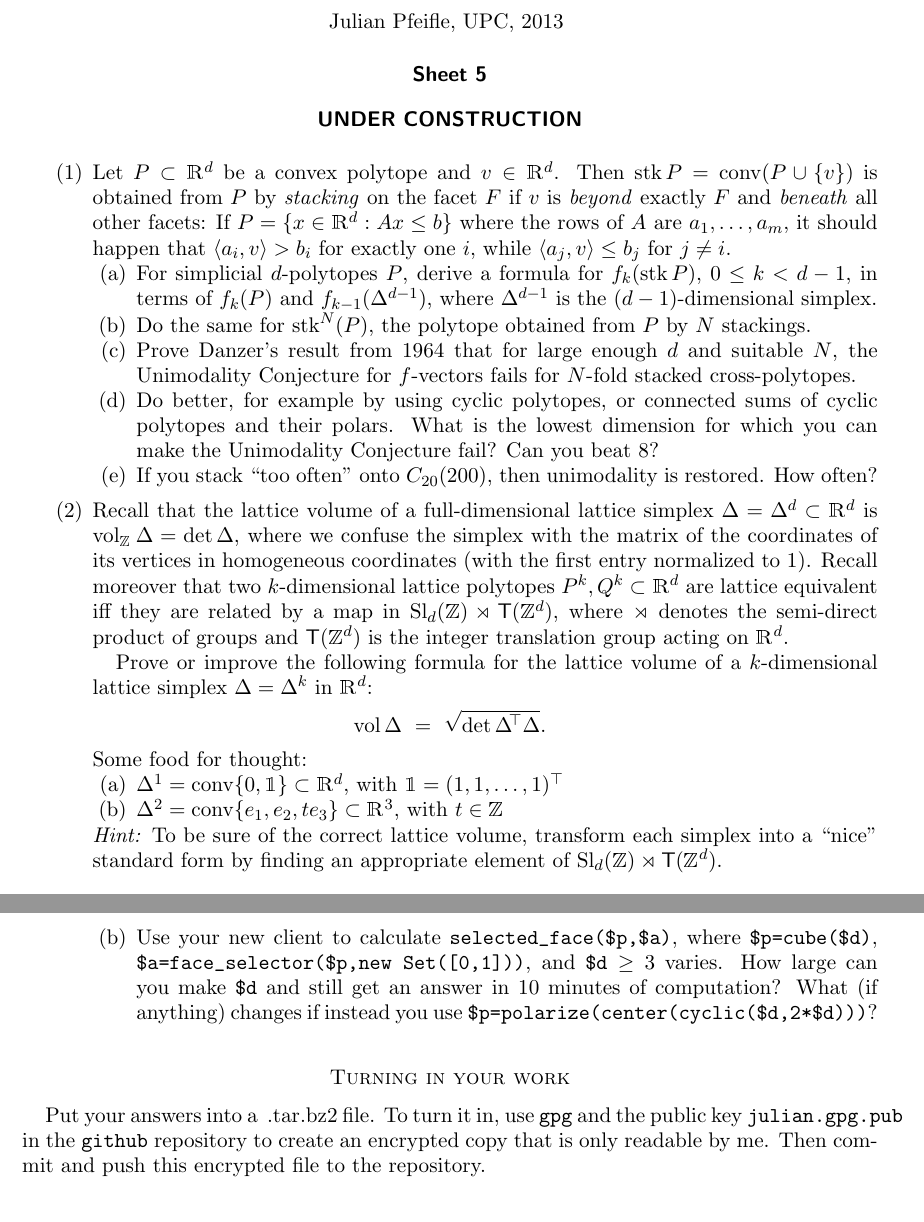
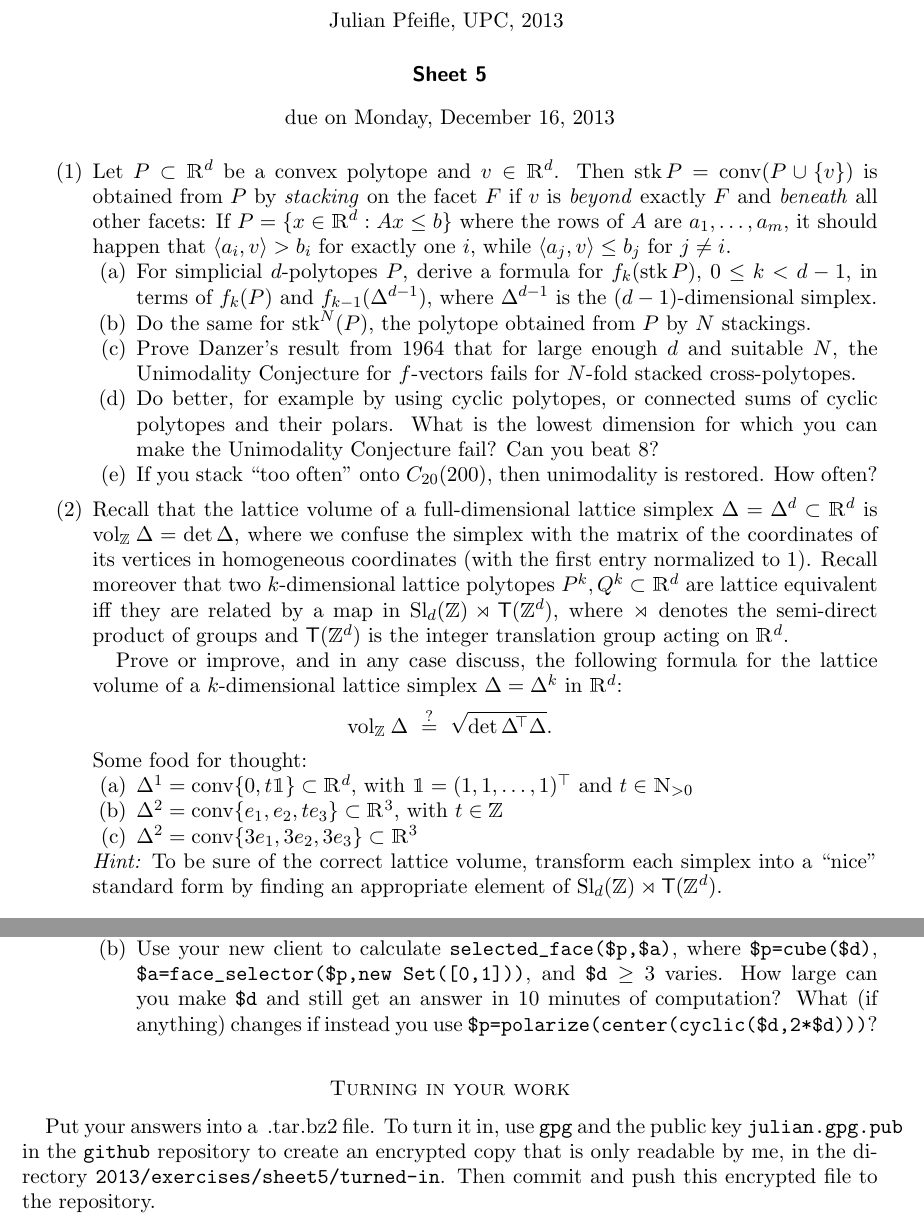
Before and after one commit to julian-upc/discrete-geometry, a LaTeX problem sheet (2013/exercises/sheet5/sheet5.tex): two parts of pages 1 and 2 of 2, joined at a grey line, cut so that both start at the same text. Compiled offline with pdfLaTeX.

Commit message:
finished sheet 5

```diff
--- a/2013/exercises/sheet5/sheet5.tex
+++ b/2013/exercises/sheet5/sheet5.tex
@@ -40,8 +40,8 @@
   \textbf{\sffamily Sheet 5}
 
 \bigskip
-\textbf{\sffamily UNDER CONSTRUCTION}
-% due on Monday, December 16, 2013
+%\textbf{\sffamily UNDER CONSTRUCTION}
+ due on Monday, December 16, 2013
 
 \end{center}
 
@@ -75,16 +75,17 @@
 \item Recall that the lattice volume of a full-dimensional lattice simplex $\Delta=\Delta^d\subset\R^d$ is $\vol_\Z\Delta = \det\Delta$, where we confuse the simplex with the matrix of the coordinates of its vertices in homogeneous coordinates (with the first entry normalized to~$1$).
 Recall moreover that two $k$-dimensional lattice polytopes $P^k,Q^k\subset\R^d$ are lattice equivalent iff they are related by a map in $\Sl_d(\Z)\rtimes \sT(\Z^d)$, where $\rtimes$~denotes the semi-direct product of groups and $\sT(\Z^d)$ is the integer translation group acting on $\R^d$.
 
-Prove or improve the following formula for the lattice volume of a $k$-dimensional lattice simplex $\Delta=\Delta^k$ in~$\R^d$:
+Prove or improve, and in any case discuss, the following formula for the lattice volume of a $k$-dimensional lattice simplex $\Delta=\Delta^k$ in~$\R^d$:
 \[
-    \vol\Delta
-    \ = \
+    \vol_\Z\Delta
+    \ \stackrel{?}{=} \
     \sqrt{\det \Delta\!^\top\Delta}.
 \]
 Some food for thought:
 \begin{enumerate}
-\item $\Delta^1 = \conv\{0,\mathbbm{1}\}\subset\R^d$, with $\mathbbm{1} = (1,1,\dots,1)^\top$
+\item $\Delta^1 = \conv\{0,t\mathbbm{1}\}\subset\R^d$, with $\mathbbm{1} = (1,1,\dots,1)^\top$ and $t\in\N_{>0}$
 \item $\Delta^2 = \conv\{e_1, e_2, te_3\}\subset\R^3$, with $t\in\Z$
+\item $\Delta^2 = \conv\{3e_1,3e_2,3e_3\}\subset\R^3$
 \end{enumerate}
 \emph{Hint:} To be sure of the correct lattice volume, transform each simplex into a ``nice'' standard form by finding an appropriate element of $\Sl_d(\Z)\rtimes \sT(\Z^d)$.
 \end{enumerate}
@@ -116,5 +117,5 @@ should return  $\{0,1,2,3,4,5,6,7\}$. Can you think of more, meaningful tests?
 \bigskip
 \section*{Turning in your work}
 
-Put your answers into a \ .tar.bz2 file. To turn it in, use \texttt{gpg} and the public key \texttt{julian.gpg.pub} in the \texttt{github} repository to create an encrypted copy that is only readable by me. Then commit and push this encrypted file to the repository.
+Put your answers into a \ .tar.bz2 file. To turn it in, use \texttt{gpg} and the public key \texttt{julian.gpg.pub} in the \texttt{github} repository to create an encrypted copy that is only readable by me, in the directory \texttt{2013/exercises/sheet5/turned-in}. Then commit and push this encrypted file to the repository.
 \end{document}
```
Also changed, not shown: 2013/exercises/sheet5/sheet5.pdf, 2 other files.
